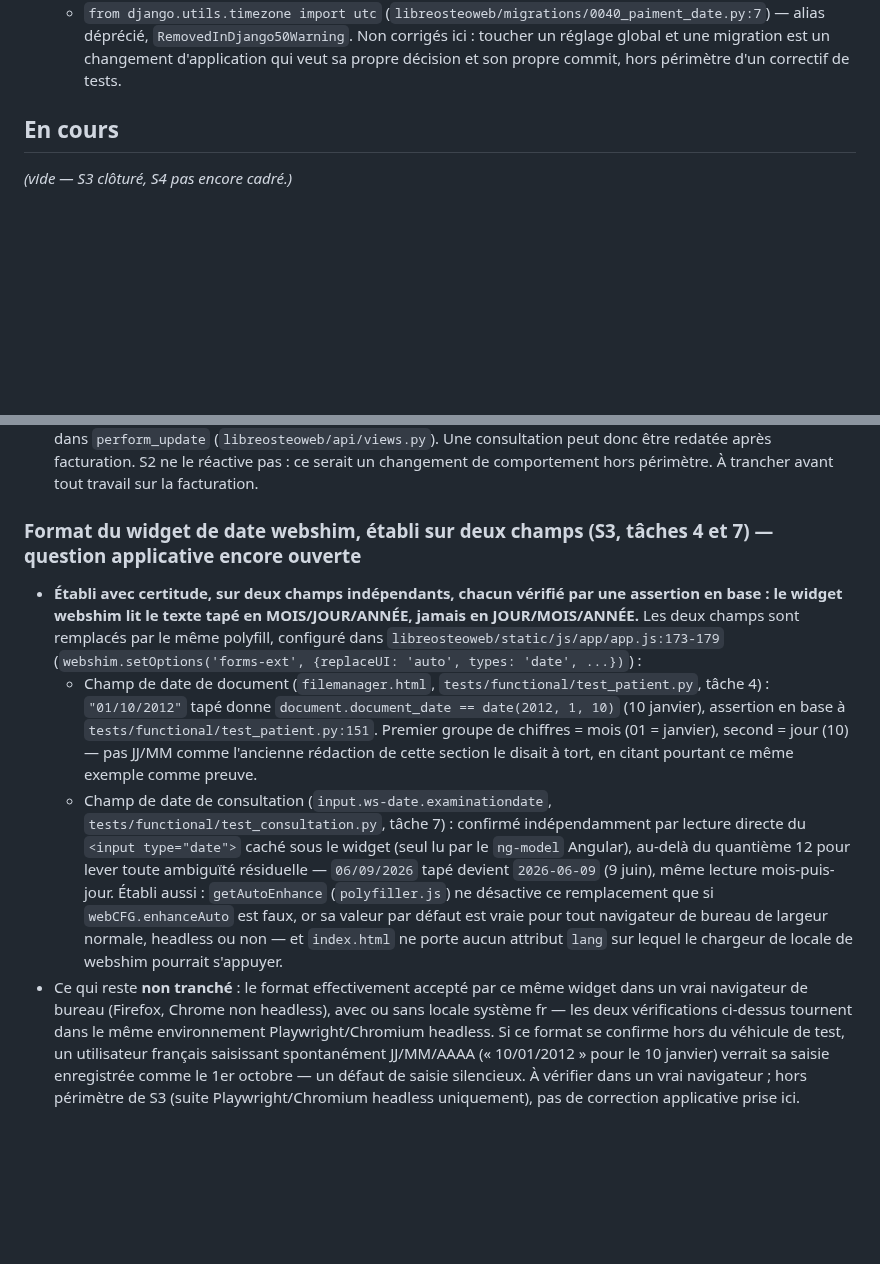
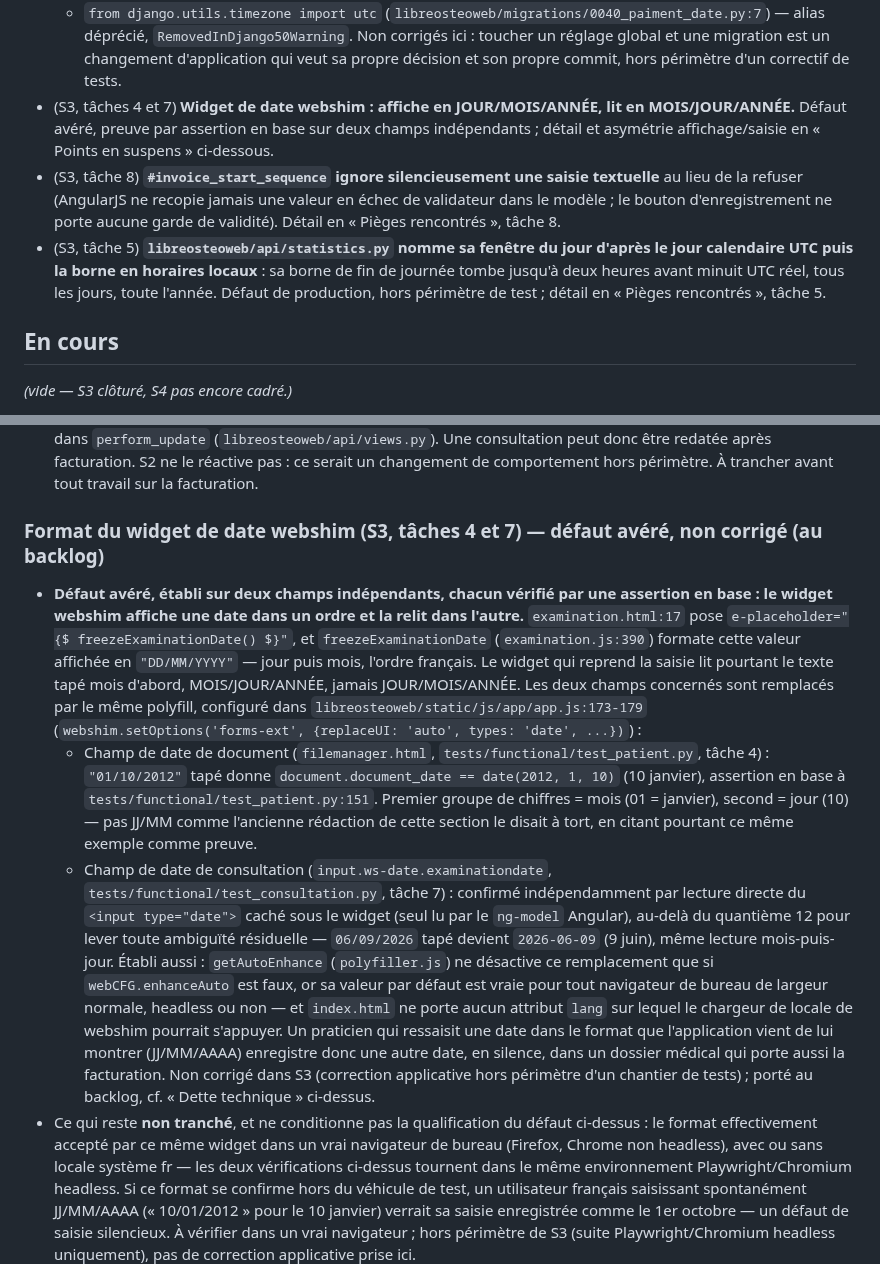
Before and after one commit to githubf-tfr/libreosteo, a Markdown page: KANBAN.md, 2 parts joined by grey strips. GitHub-like rendering; blank space fills up the shorter version.

Commit message:
docs: mettre les trois defauts constates par S3 au backlog
Trois defauts applicatifs reels, non corriges (hors perimetre d'un chantier
de tests), ne vivaient que dans "## Terminé" / "## Pièges rencontrés" :
l'ordre de date du widget webshim, la sequence de facturation textuelle
ignoree en silence, et la fenetre du jour en UTC de
libreosteoweb/api/statistics.py (defaut de production, deux heures de
decalage toute l'annee). Qui cadrera S4 ne les aurait pas vus. Une ligne
ajoutee sous "### Dette technique" pour chacun, renvoyant a l'entree
narrative.

Le defaut de date webshim etait de plus classe "question applicative encore
ouverte" en "## Points en suspens", alors que l'asymetrie affichage/saisie
est etablie sans ambiguite (freezeExaminationDate affiche en DD/MM/YYYY,
le widget relit mois d'abord) et prouvee deux fois par assertion en base.
Section retitree en defaut avere ; la question reellement encore ouverte
(comportement hors Chromium headless) reste presente mais ne conditionne
plus le classement. Aucune correction applicative.

Co-Authored-By: Claude Opus 5 <noreply@anthropic.com>

```diff
--- a/KANBAN.md
+++ b/KANBAN.md
@@ -145,6 +145,17 @@ en permanence ce lien comme non suivi. Défaut hérité de l'amont, non corrigé
   Non corrigés ici : toucher un réglage global et une migration est un changement
   d'application qui veut sa propre décision et son propre commit, hors périmètre d'un
   correctif de tests.
+- (S3, tâches 4 et 7) **Widget de date webshim : affiche en JOUR/MOIS/ANNÉE, lit en
+  MOIS/JOUR/ANNÉE.** Défaut avéré, preuve par assertion en base sur deux champs
+  indépendants ; détail et asymétrie affichage/saisie en « Points en suspens » ci-dessous.
+- (S3, tâche 8) **`#invoice_start_sequence` ignore silencieusement une saisie textuelle**
+  au lieu de la refuser (AngularJS ne recopie jamais une valeur en échec de validateur
+  dans le modèle ; le bouton d'enregistrement ne porte aucune garde de validité). Détail
+  en « Pièges rencontrés », tâche 8.
+- (S3, tâche 5) **`libreosteoweb/api/statistics.py` nomme sa fenêtre du jour d'après le
+  jour calendaire UTC puis la borne en horaires locaux** : sa borne de fin de journée
+  tombe jusqu'à deux heures avant minuit UTC réel, tous les jours, toute l'année. Défaut
+  de production, hors périmètre de test ; détail en « Pièges rencontrés », tâche 5.
 
 ## En cours
 
@@ -597,11 +608,15 @@ _(vide — prochain `git fetch upstream` à faire avant divergence significative
   consultation peut donc être redatée après facturation. S2 ne le réactive pas : ce serait un
   changement de comportement hors périmètre. À trancher avant tout travail sur la facturation.
 
-### Format du widget de date webshim, établi sur deux champs (S3, tâches 4 et 7) — question applicative encore ouverte
+### Format du widget de date webshim (S3, tâches 4 et 7) — défaut avéré, non corrigé (au backlog)
 
-- **Établi avec certitude, sur deux champs indépendants, chacun vérifié par une assertion
-  en base : le widget webshim lit le texte tapé en MOIS/JOUR/ANNÉE, jamais en
-  JOUR/MOIS/ANNÉE.** Les deux champs sont remplacés par le même polyfill, configuré dans
+- **Défaut avéré, établi sur deux champs indépendants, chacun vérifié par une assertion en
+  base : le widget webshim affiche une date dans un ordre et la relit dans l'autre.**
+  `examination.html:17` pose `e-placeholder="{$ freezeExaminationDate() $}"`, et
+  `freezeExaminationDate` (`examination.js:390`) formate cette valeur affichée en
+  `"DD/MM/YYYY"` — jour puis mois, l'ordre français. Le widget qui reprend la saisie lit
+  pourtant le texte tapé mois d'abord, MOIS/JOUR/ANNÉE, jamais JOUR/MOIS/ANNÉE. Les deux
+  champs concernés sont remplacés par le même polyfill, configuré dans
   `libreosteoweb/static/js/app/app.js:173-179`
   (`webshim.setOptions('forms-ext', {replaceUI: 'auto', types: 'date', ...})`) :
   - Champ de date de document (`filemanager.html`, `tests/functional/test_patient.py`,
@@ -618,8 +633,13 @@ _(vide — prochain `git fetch upstream` à faire avant divergence significative
   Établi aussi : `getAutoEnhance` (`polyfiller.js`) ne désactive ce remplacement que si
   `webCFG.enhanceAuto` est faux, or sa valeur par défaut est vraie pour tout navigateur de
   bureau de largeur normale, headless ou non — et `index.html` ne porte aucun attribut
-  `lang` sur lequel le chargeur de locale de webshim pourrait s'appuyer.
-- Ce qui reste **non tranché** : le format effectivement accepté par ce même widget dans un
+  `lang` sur lequel le chargeur de locale de webshim pourrait s'appuyer. Un praticien qui
+  ressaisit une date dans le format que l'application vient de lui montrer (JJ/MM/AAAA)
+  enregistre donc une autre date, en silence, dans un dossier médical qui porte aussi la
+  facturation. Non corrigé dans S3 (correction applicative hors périmètre d'un chantier de
+  tests) ; porté au backlog, cf. « Dette technique » ci-dessus.
+- Ce qui reste **non tranché**, et ne conditionne pas la qualification du défaut ci-dessus :
+  le format effectivement accepté par ce même widget dans un
   vrai navigateur de bureau (Firefox, Chrome non headless), avec ou sans locale système fr —
   les deux vérifications ci-dessus tournent dans le même environnement Playwright/Chromium
   headless. Si ce format se confirme hors du véhicule de test, un utilisateur français
```
